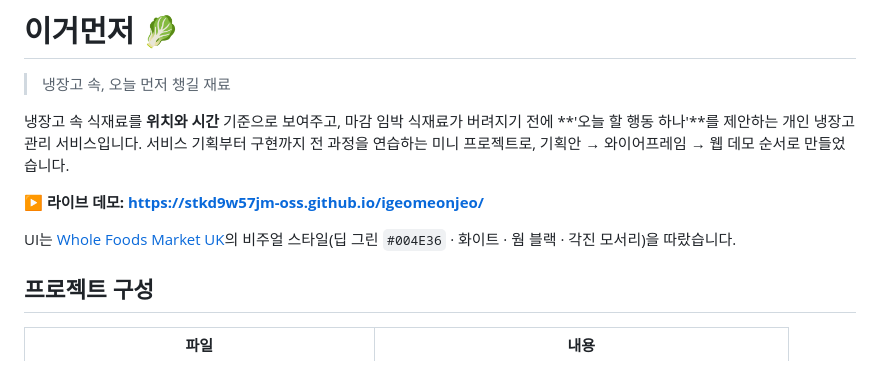
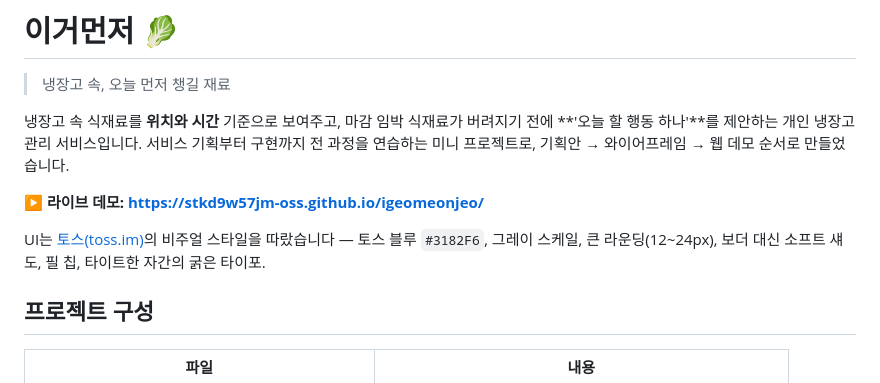
Before and after one commit to stkd9w57jm-oss/igeomeonjeo, a Markdown page: README.md, the part around the change. Drawn GitHub-style.

Commit message:
docs: README 스타일 설명을 Toss로 갱신
Co-Authored-By: Claude Fable 5 <noreply@anthropic.com>

```diff
--- a/README.md
+++ b/README.md
@@ -6,7 +6,7 @@
 
 **▶ 라이브 데모: https://stkd9w57jm-oss.github.io/igeomeonjeo/**
 
-UI는 [Whole Foods Market UK](https://www.wholefoodsmarket.co.uk/)의 비주얼 스타일(딥 그린 `#004E36` · 화이트 · 웜 블랙 · 각진 모서리)을 따랐습니다.
+UI는 [토스(toss.im)](https://toss.im/)의 비주얼 스타일을 따랐습니다 — 토스 블루 `#3182F6`, 그레이 스케일, 큰 라운딩(12~24px), 보더 대신 소프트 섀도, 필 칩, 타이트한 자간의 굵은 타이포.
 
 ## 프로젝트 구성
 
```
